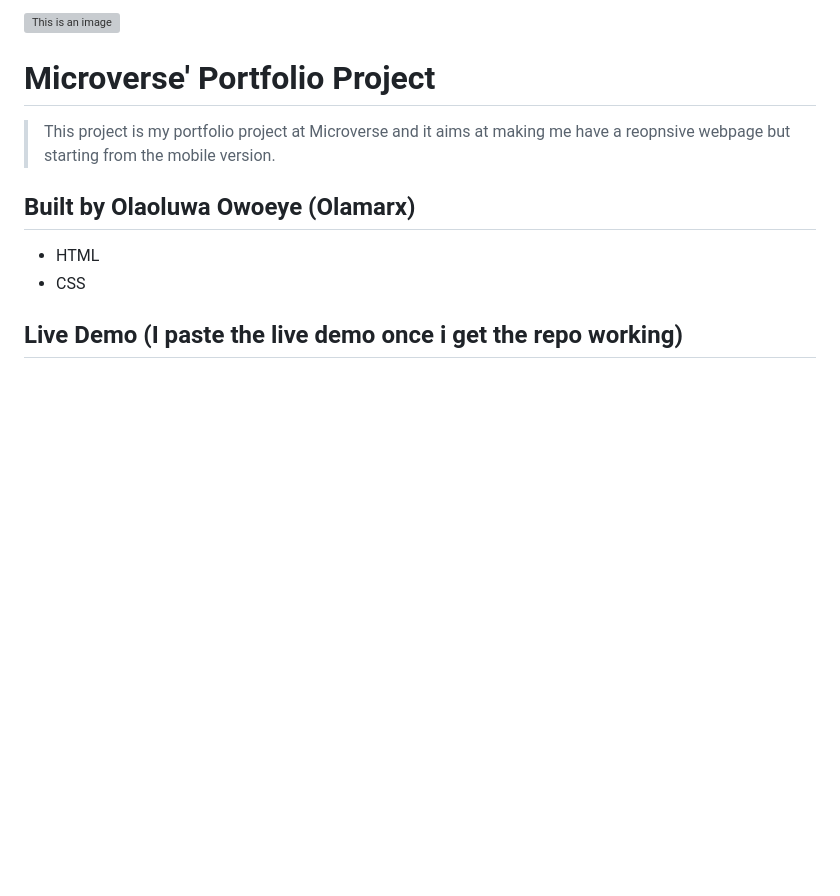
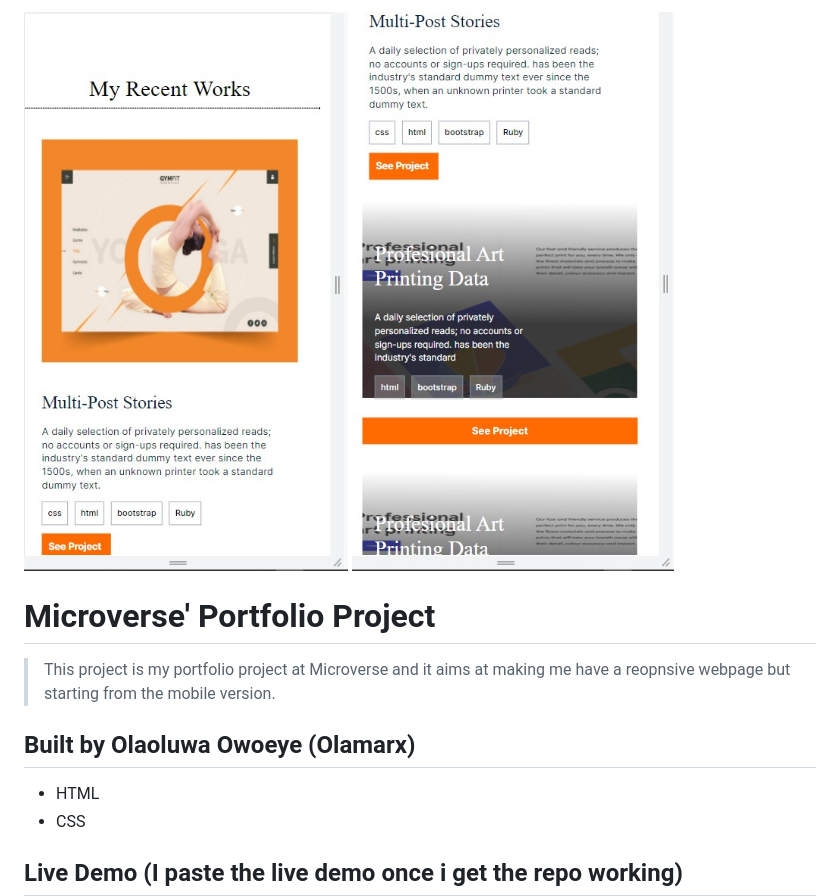
Before and after one commit to Olamarx/Olamarx-portfolio, a Markdown page: README.md, the part around the change. Drawn GitHub-style; pictures changed too: images/mob1.jpg (added), images/mob2.jpg (added); blank space fills up the shorter version; grey boxes are pictures that could not be loaded.

```diff
--- a/README.md
+++ b/README.md
@@ -1,5 +1,7 @@
 
-![This is an image]()
+![This is an image](./images/mob1.jpg)
+![This is an image](./images/mob2.jpg)
+
 #  Microverse' Portfolio Project
 
 > This project is my portfolio project at Microverse and it aims at making me have a reopnsive webpage but starting from the mobile version.
```
Also changed, not shown: 2 other files.
